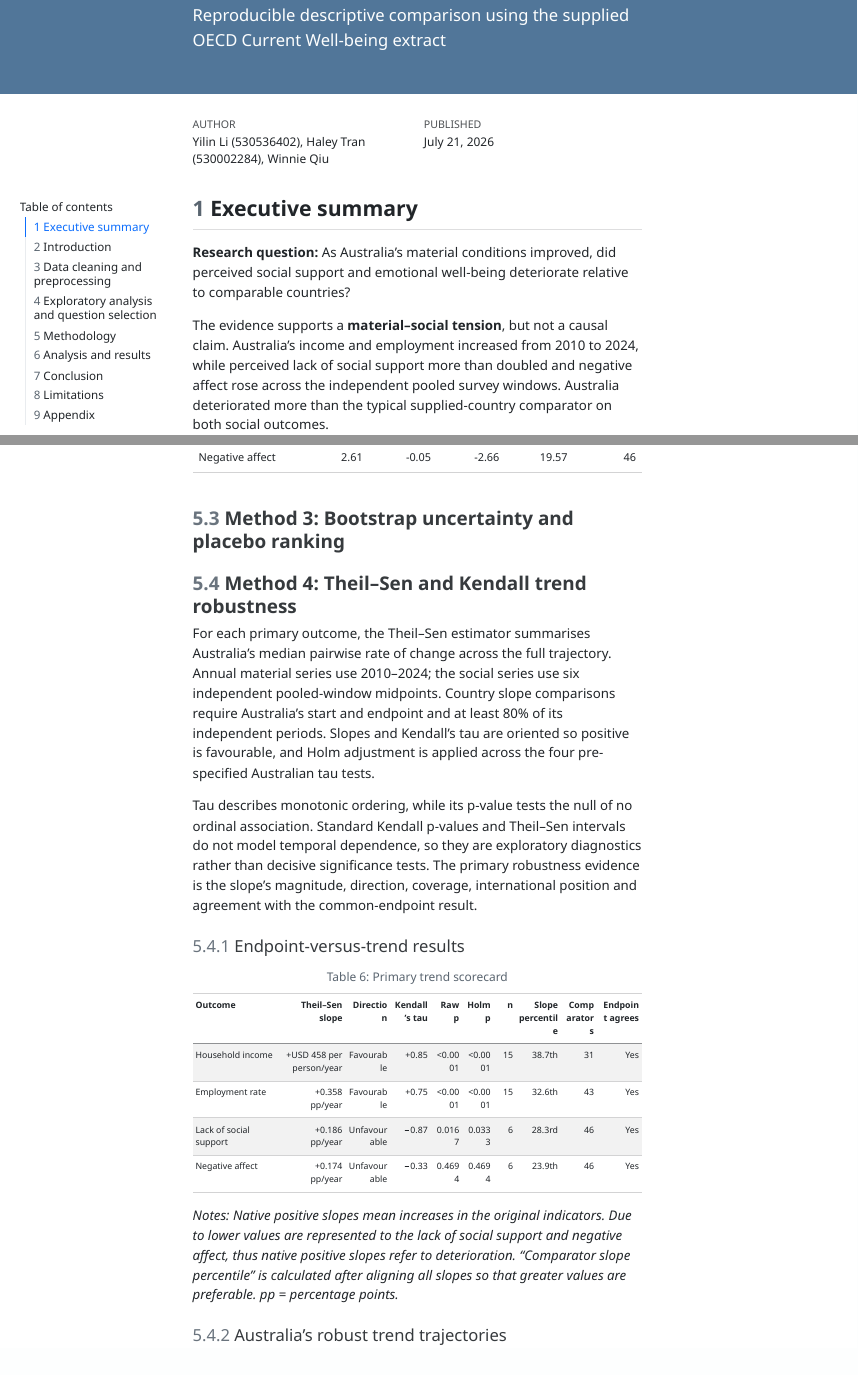
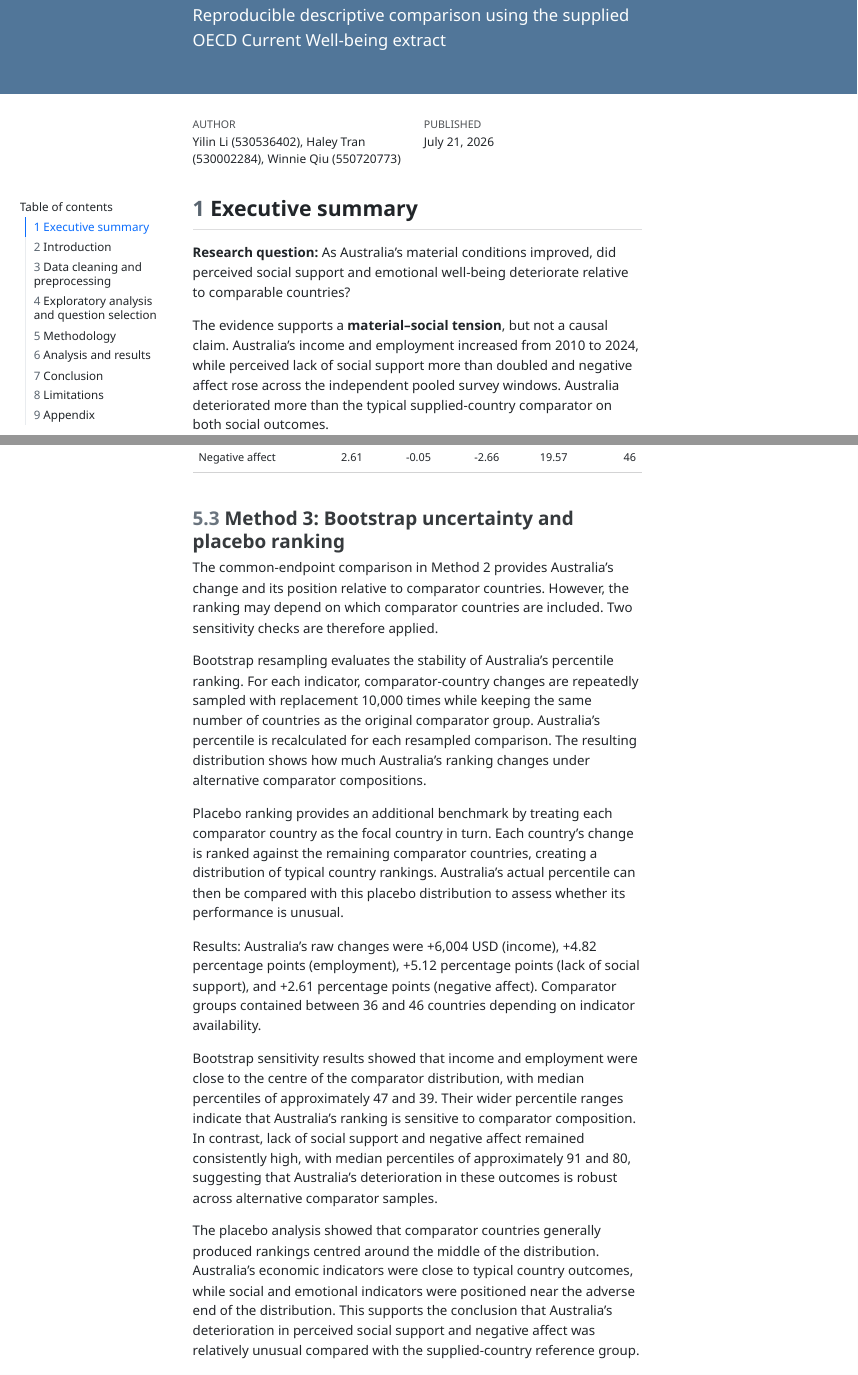
Before and after one commit to HaleyyT/winter-data-challenge, a Quarto document (submission/australia_material_social_report.qmd): the page in a window 1100 px wide, from 120 px down, and a second part further down, joined at a grey line. The pictures show the output file submission/australia_material_social_report.html that the author committed with the source, opened offline; menus at the side of the page are left out.

Commit message:
report version fix

```diff
--- a/submission/australia_material_social_report.qmd
+++ b/submission/australia_material_social_report.qmd
@@ -1,7 +1,7 @@
 ---
 title: "Australia's material progress and social well-being"
 subtitle: "Reproducible descriptive comparison using the supplied OECD Current Well-being extract"
-author: "Yilin Li (530536402), Haley Tran (530002284), Winnie Qiu"
+author: "Yilin Li (530536402), Haley Tran (530002284), Winnie Qiu (550720773)"
 date: last-modified
 format:
   html:
@@ -682,6 +682,19 @@ display(
 
 ### Method 3: Bootstrap uncertainty and placebo ranking
 
+The common-endpoint comparison in Method 2 provides Australia's change and its position relative to comparator countries. However, the ranking may depend on which comparator countries are included. Two sensitivity checks are therefore applied.
+
+Bootstrap resampling evaluates the stability of Australia's percentile ranking. For each indicator, comparator-country changes are repeatedly sampled with replacement 10,000 times while keeping the same number of countries as the original comparator group. Australia's percentile is recalculated for each resampled comparison. The resulting distribution shows how much Australia's ranking changes under alternative comparator compositions.
+
+Placebo ranking provides an additional benchmark by treating each comparator country as the focal country in turn. Each country's change is ranked against the remaining comparator countries, creating a distribution of typical country rankings. Australia's actual percentile can then be compared with this placebo distribution to assess whether its performance is unusual.
+
+Results: Australia's raw changes were +6,004 USD (income), +4.82 percentage points (employment), +5.12 percentage points (lack of social support), and +2.61 percentage points (negative affect). Comparator groups contained between 36 and 46 countries depending on indicator availability.
+
+Bootstrap sensitivity results showed that income and employment were close to the centre of the comparator distribution, with median percentiles of approximately 47 and 39. Their wider percentile ranges indicate that Australia's ranking is sensitive to comparator composition. In contrast, lack of social support and negative affect remained consistently high, with median percentiles of approximately 91 and 80, suggesting that Australia's deterioration in these outcomes is robust across alternative comparator samples.
+
+The placebo analysis showed that comparator countries generally produced rankings centred around the middle of the distribution. Australia's economic indicators were close to typical country outcomes, while social and emotional indicators were positioned near the adverse end of the distribution. This supports the conclusion that Australia's deterioration in perceived social support and negative affect was relatively unusual compared with the supplied-country reference group.
+
+
 ### Method 4: Theil–Sen and Kendall trend robustness
 
 For each primary outcome, the Theil--Sen estimator summarises Australia's
```
Also changed, not shown: submission/australia_material_social_report.html.
